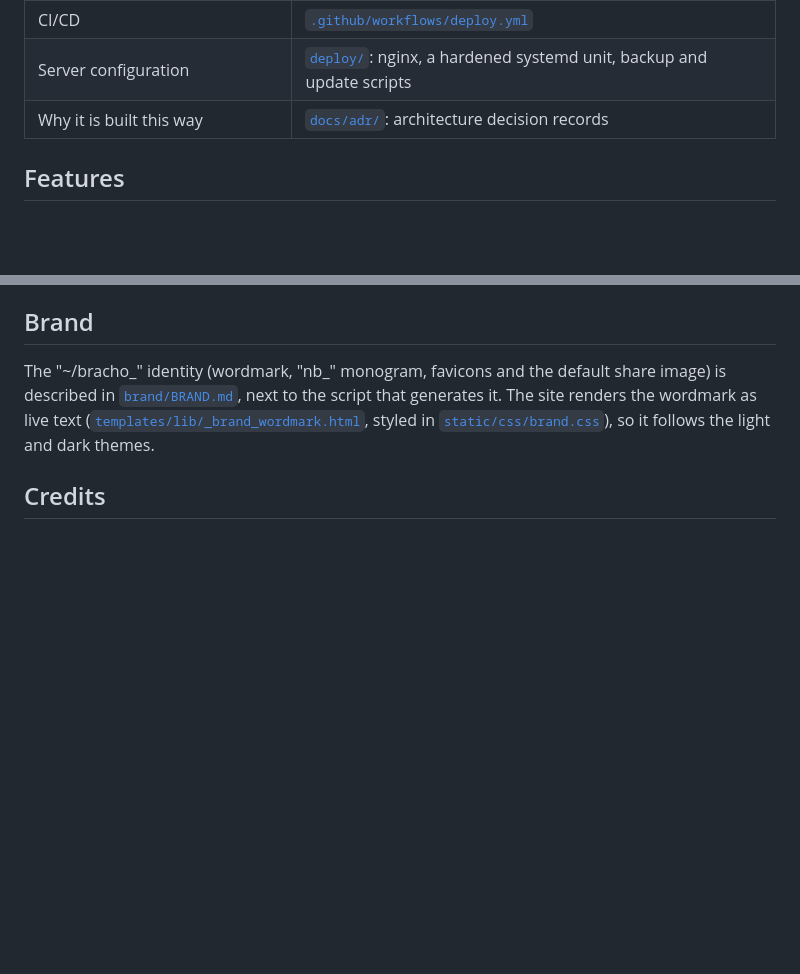
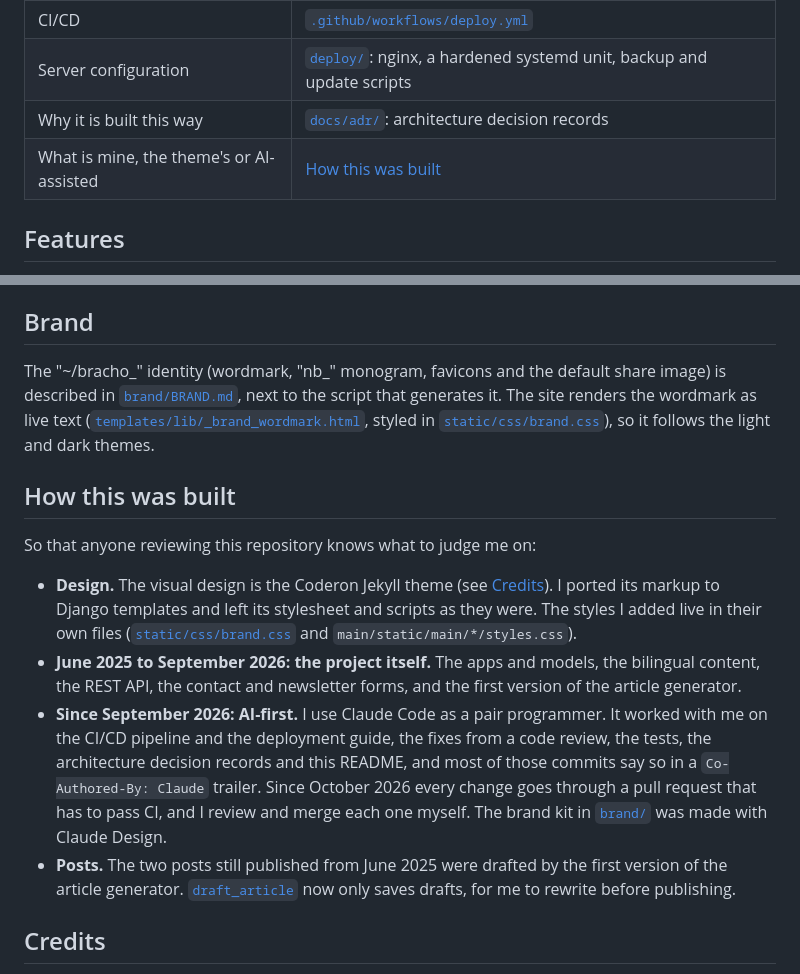
Before and after one commit to NestorBracho/blogweb, a Markdown page: README.md, 2 parts joined by grey strips. Rendered like a GitHub page; blank space fills up the shorter version.

Commit message:
docs: say what is mine, the theme's and AI-assisted
A "How this was built" section, linked from "Where to look": the visual design is the Coderon theme, the
project itself was built from June 2025, and since September 2026 I work AI-first with Claude Code, with every
change going through a pull request that has to pass CI. It also says that the brand kit was made with Claude
Design and that the two posts still published from June 2025 were drafted by the first article generator.

The history already shows most of this through Co-Authored-By trailers; this puts it where a reviewer looks first.

Co-Authored-By: Claude Opus 5.5 <noreply@anthropic.com>

```diff
--- a/README.md
+++ b/README.md
@@ -24,6 +24,7 @@ REST API, tests and linting in CI, and a hardened self-hosted deployment that co
 | CI/CD                                  | [`.github/workflows/deploy.yml`](.github/workflows/deploy.yml)                                       |
 | Server configuration                   | [`deploy/`](deploy): nginx, a hardened systemd unit, backup and update scripts                       |
 | Why it is built this way               | [`docs/adr/`](docs/adr): architecture decision records                                               |
+| What is mine, the theme's or AI-assisted | [How this was built](#how-this-was-built)                                                          |
 
 ## Features
 
@@ -183,6 +184,24 @@ The "~/bracho_" identity (wordmark, "nb_" monogram, favicons and the default sha
 text ([`templates/lib/_brand_wordmark.html`](templates/lib/_brand_wordmark.html), styled in
 [`static/css/brand.css`](static/css/brand.css)), so it follows the light and dark themes.
 
+## How this was built
+
+So that anyone reviewing this repository knows what to judge me on:
+
+- **Design.** The visual design is the Coderon Jekyll theme (see [Credits](#credits)). I ported its markup to Django
+  templates and left its stylesheet and scripts as they were. The styles I added live in their own files
+  ([`static/css/brand.css`](static/css/brand.css) and `main/static/main/*/styles.css`).
+- **June 2025 to September 2026: the project itself.** The apps and models, the bilingual content, the REST API, the
+  contact and newsletter forms, and the first version of the article generator.
+- **Since September 2026: AI-first.** I use Claude Code as a pair programmer. It worked with me on the CI/CD
+  pipeline and the deployment guide, the fixes from a code review, the tests, the architecture decision records and
+  this README, and most of those commits say so in a `Co-Authored-By: Claude` trailer. Since October 2026 every
+  change goes through a pull request that has to pass CI, and I review and merge each one myself. The brand kit in
+  [`brand/`](brand) was made with Claude Design.
+- **Posts.** The two posts still published from June 2025 were drafted by the first version of the article
+  generator. [`draft_article`](blog/management/commands/draft_article.py) now only saves drafts, for me to rewrite
+  before publishing.
+
 ## Credits
 
 The visual design (the page markup, [`static/css/main.css`](static/css/main.css) and
```
